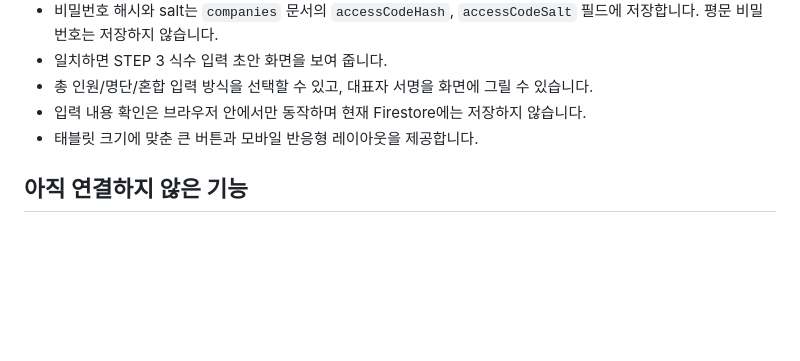
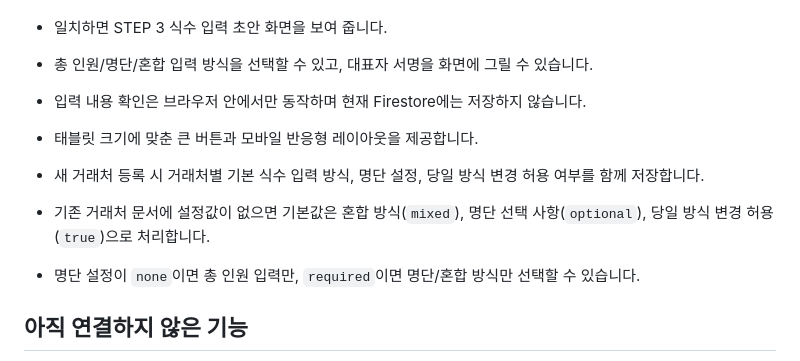
Before and after one commit to csbeee/happy-buffet-display, a Markdown page: meal-management/README.md, the part around the change. GitHub-like rendering; blank space fills up the shorter version.

Commit message:
Document company-specific meal entry settings

```diff
--- a/meal-management/README.md
+++ b/meal-management/README.md
@@ -14,6 +14,10 @@
 - 총 인원/명단/혼합 입력 방식을 선택할 수 있고, 대표자 서명을 화면에 그릴 수 있습니다.
 - 입력 내용 확인은 브라우저 안에서만 동작하며 현재 Firestore에는 저장하지 않습니다.
 - 태블릿 크기에 맞춘 큰 버튼과 모바일 반응형 레이아웃을 제공합니다.
+
+- 새 거래처 등록 시 거래처별 기본 식수 입력 방식, 명단 설정, 당일 방식 변경 허용 여부를 함께 저장합니다.
+- 기존 거래처 문서에 설정값이 없으면 기본값은 혼합 방식(`mixed`), 명단 선택 사항(`optional`), 당일 방식 변경 허용(`true`)으로 처리합니다.
+- 명단 설정이 `none`이면 총 인원 입력만, `required`이면 명단/혼합 방식만 선택할 수 있습니다.
 
 ## 아직 연결하지 않은 기능
 
```
